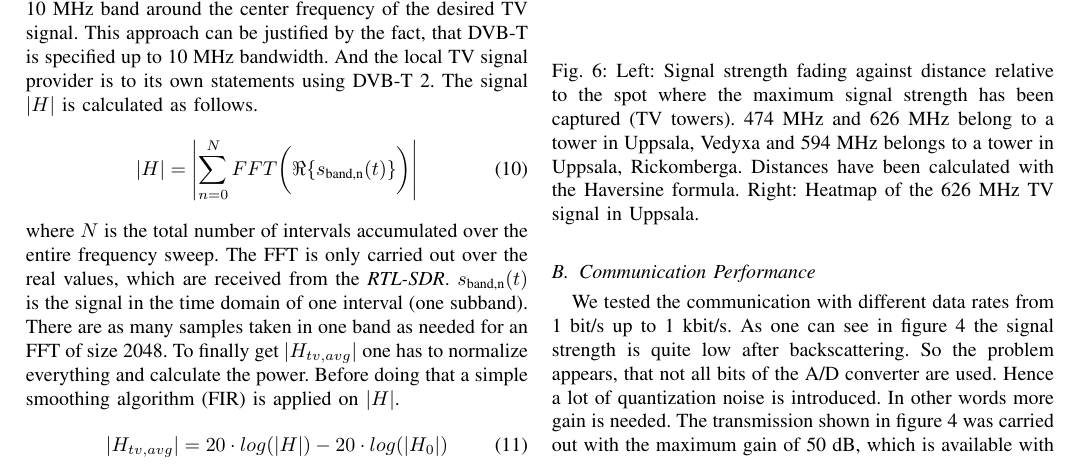
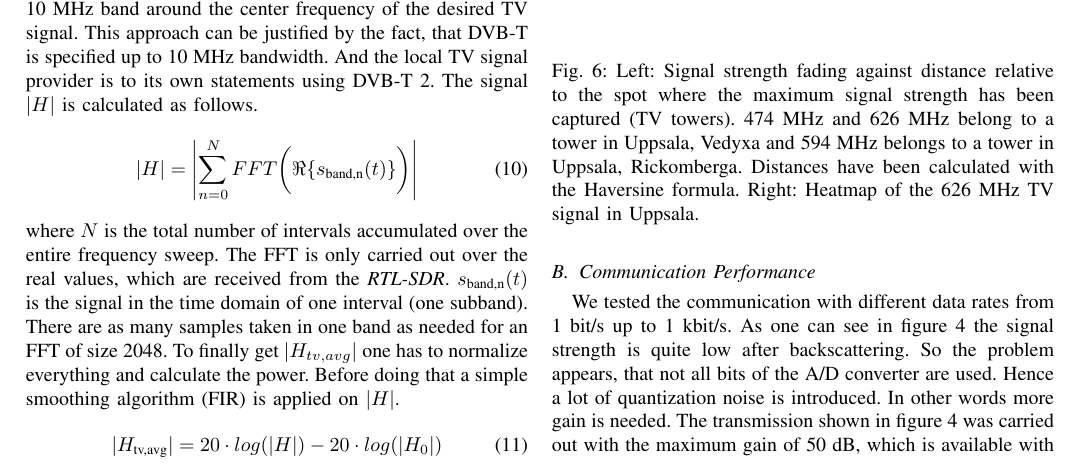
Before and after one commit to m3x1m0m/SNCNWPaper2017, a LaTeX paper (paper.tex): part of page 4 of 5, cut so that both start at the same text. Compiled offline with pdfLaTeX.

Commit message:
Found another italic subscript problem.

```diff
--- a/paper.tex
+++ b/paper.tex
@@ -718,7 +718,7 @@ for an FFT of size 2048. To finally get \ensuremath{|H_{tv,avg}|} one has to
 normalize everything and calculate the power. Before doing that a simple
 smoothing algorithm (FIR) is applied on \ensuremath{|H|}.
 \begin{equation}
-	|H_{tv,avg}| = 20 \cdot log (|H|) - 20 \cdot log(|H_0|)
+	|H_{\text{tv,avg}}| = 20 \cdot log (|H|) - 20 \cdot log(|H_0|)
 \end{equation}
 where \ensuremath{|H_0|} is a normalization value measured at a certain point
 in space. The result of combining measured signal strength values with the
```
Also changed, not shown: paper.pdf (added).
